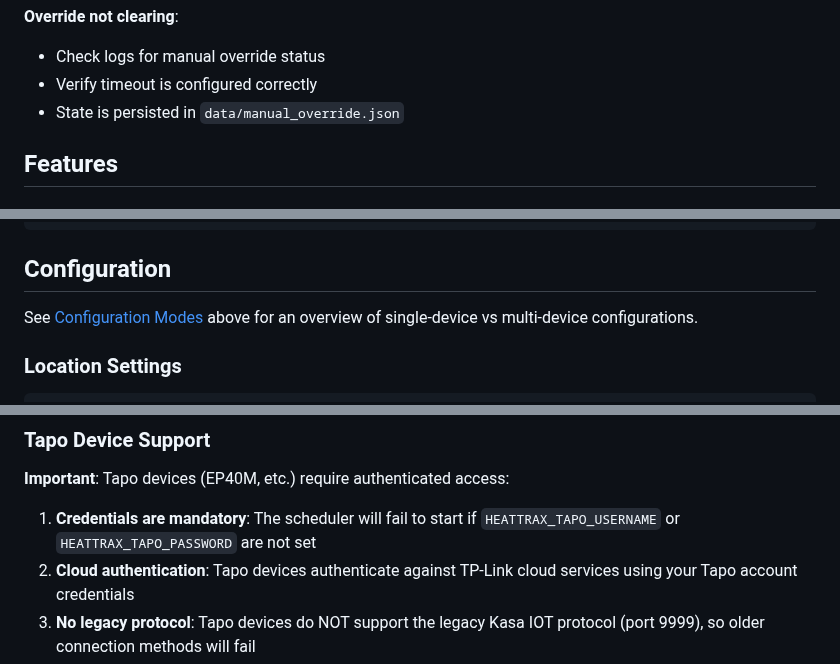
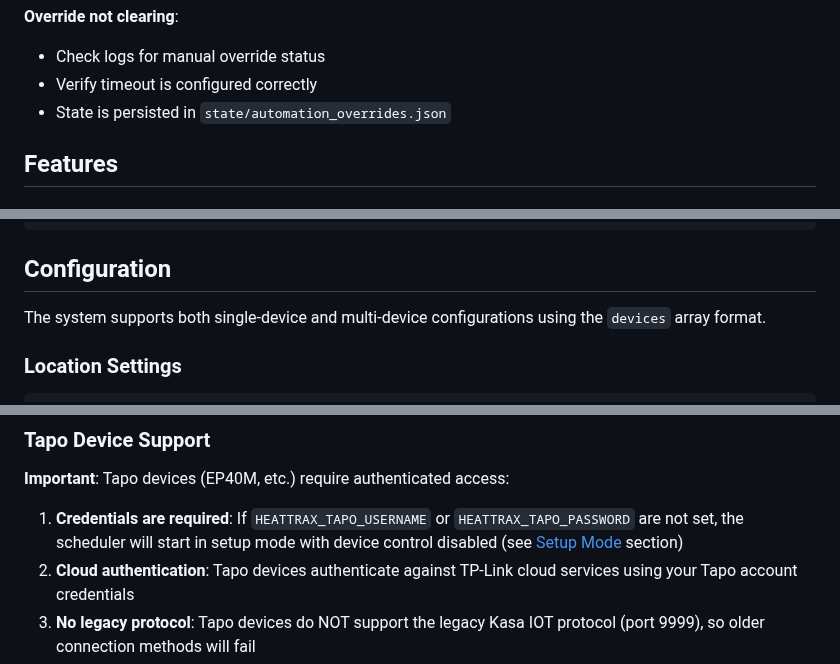
Before and after one commit to agster27/HeatTrax_Tapo_M400_Scheduler, a Markdown page: README.md, 3 parts joined by grey strips. Drawn GitHub-style.

```diff
--- a/README.md
+++ b/README.md
@@ -167,7 +167,7 @@ HEATTRAX_WEB_MANUAL_OVERRIDE_TIMEOUT_HOURS=3
 **Override not clearing**:
 - Check logs for manual override status
 - Verify timeout is configured correctly
-- State is persisted in `data/manual_override.json`
+- State is persisted in `state/automation_overrides.json`
 
 ## Features
 
@@ -889,7 +890,7 @@ services:
 
 ## Configuration
 
-See [Configuration Modes](#configuration-modes) above for an overview of single-device vs multi-device configurations.
+The system supports both single-device and multi-device configurations using the `devices` array format.
 
 ### Location Settings
 
@@ -1121,7 +1124,7 @@ This scheduler uses the [python-kasa](https://github.com/python-kasa/python-kasa
 
 **Important**: Tapo devices (EP40M, etc.) require authenticated access:
 
-1. **Credentials are mandatory**: The scheduler will fail to start if `HEATTRAX_TAPO_USERNAME` or `HEATTRAX_TAPO_PASSWORD` are not set
+1. **Credentials are required**: If `HEATTRAX_TAPO_USERNAME` or `HEATTRAX_TAPO_PASSWORD` are not set, the scheduler will start in setup mode with device control disabled (see [Setup Mode](#setup-mode) section)
 2. **Cloud authentication**: Tapo devices authenticate against TP-Link cloud services using your Tapo account credentials
 3. **No legacy protocol**: Tapo devices do NOT support the legacy Kasa IOT protocol (port 9999), so older connection methods will fail
 4. **Discovery method**: The scheduler uses `Discover.discover_single()` with credentials to establish authenticated connections
```
Also changed, not shown: other parts of README.md (+11 -8 lines).
